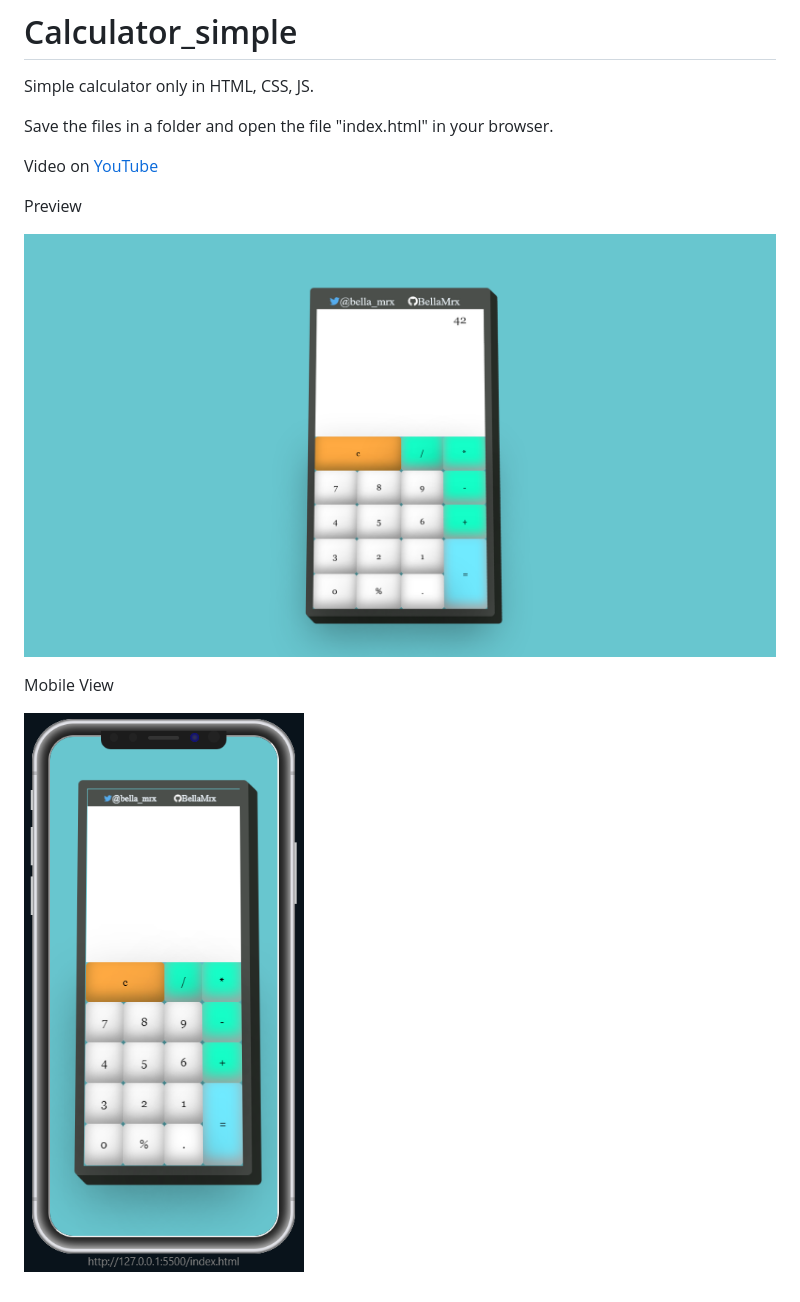
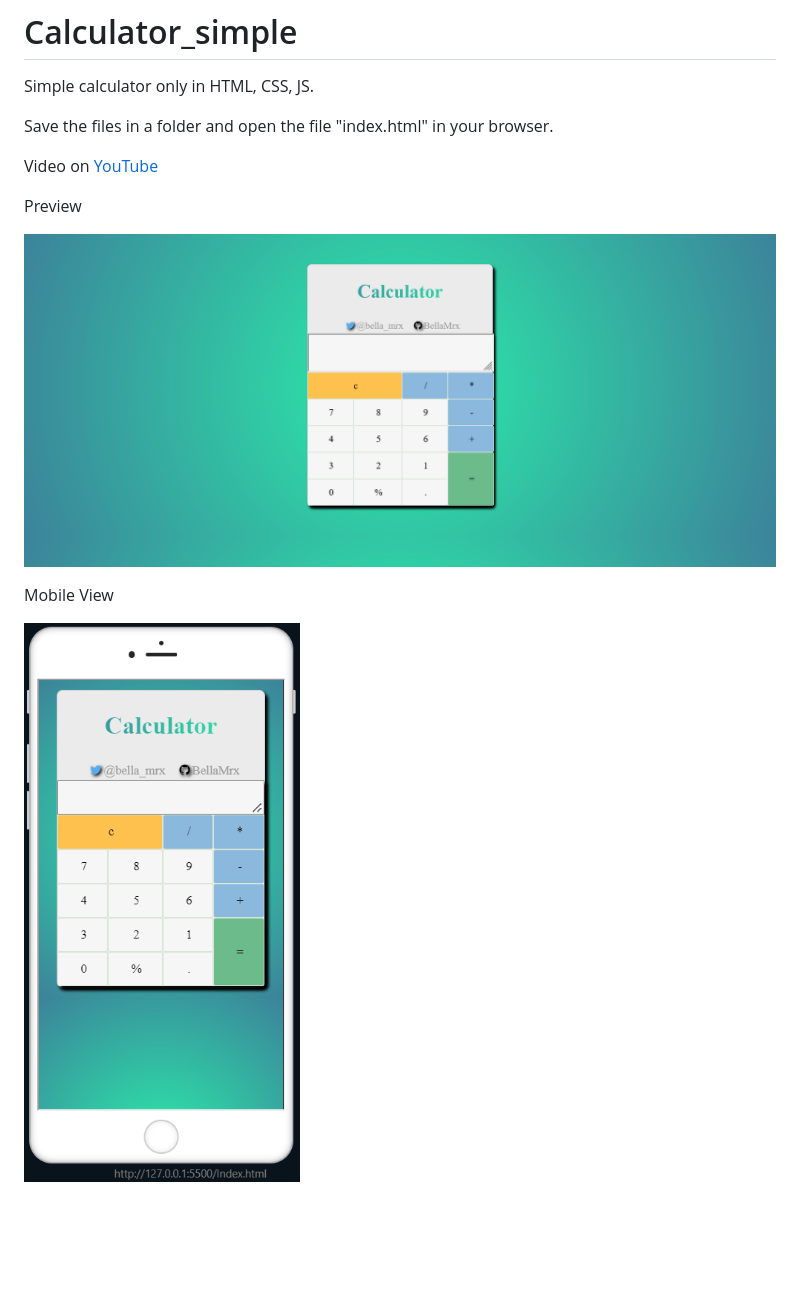
Before and after one commit to BellaMrx/Calculator_simple, a Markdown page: README.md, the part around the change. Rendered like a GitHub page; pictures changed too: PreviewCalculator.png (added), PreviewCalculatorMobile.PNG (added); blank space fills up the shorter version.

```diff
--- a/README.md
+++ b/README.md
@@ -7,9 +7,9 @@
 
 Preview
 
-![Preview](Images/PreviewCalculator.PNG)
+![Preview](PreviewCalculator.png)
 
 
 Mobile View
 
-![Preview](Images/PreviewCalculatorMobile.PNG)
+![Preview](PreviewCalculatorMobile.PNG)
```
Also changed, not shown: Another_Simple_Calculator/Images/PreviewCalculator.png (renamed from Images/PreviewCalculator.PNG), Another_Simple_Calculator/Images/PreviewCalculatorMobile.PNG (renamed from Images/PreviewCalculatorMobile.PNG), 5 other files.
